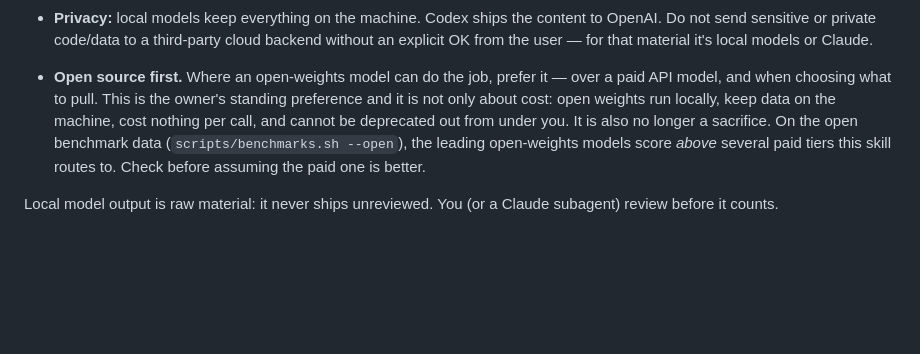
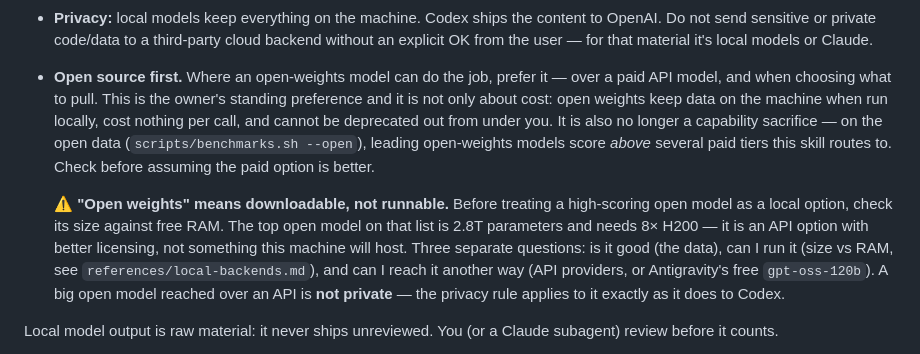
Before and after one commit to scottconverse/multi-model-routing-skill, a Markdown page: SKILL.md, the part around the change. Rendered like a GitHub page; blank space fills up the shorter version.

```diff
--- a/SKILL.md
+++ b/SKILL.md
@@ -71,12 +71,22 @@ Two axes, cost and privacy:
 
 - **Open source first.** Where an open-weights model can do the job, prefer it
   — over a paid API model, and when choosing what to pull. This is the owner's
-  standing preference and it is not only about cost: open weights run locally,
-  keep data on the machine, cost nothing per call, and cannot be deprecated out
-  from under you. It is also no longer a sacrifice. On the open benchmark data
-  (`scripts/benchmarks.sh --open`), the leading open-weights models score
+  standing preference and it is not only about cost: open weights keep data on
+  the machine when run locally, cost nothing per call, and cannot be deprecated
+  out from under you. It is also no longer a capability sacrifice — on the open
+  data (`scripts/benchmarks.sh --open`), leading open-weights models score
   *above* several paid tiers this skill routes to. Check before assuming the
-  paid one is better.
+  paid option is better.
+
+  ⚠️ **"Open weights" means downloadable, not runnable.** Before treating a
+  high-scoring open model as a local option, check its size against free RAM.
+  The top open model on that list is 2.8T parameters and needs 8× H200 — it is
+  an API option with better licensing, not something this machine will host.
+  Three separate questions: is it good (the data), can I run it (size vs RAM,
+  see `references/local-backends.md`), and can I reach it another way (API
+  providers, or Antigravity's free `gpt-oss-120b`). A big open model reached
+  over an API is **not private** — the privacy rule applies to it exactly as it
+  does to Codex.
 
 Local model output is raw material: it never ships unreviewed. You (or a
 Claude subagent) review before it counts.
```
Also changed, not shown: CHANGELOG.md (+17 -0 lines), references/benchmarks.md (+41 -0 lines).
